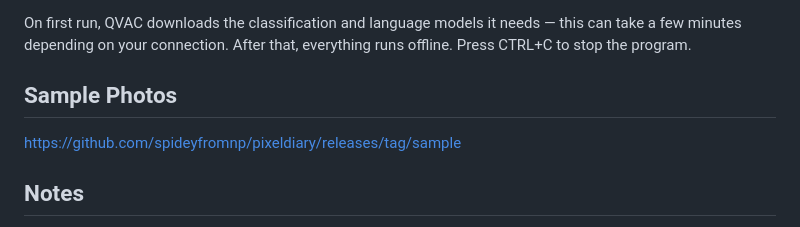
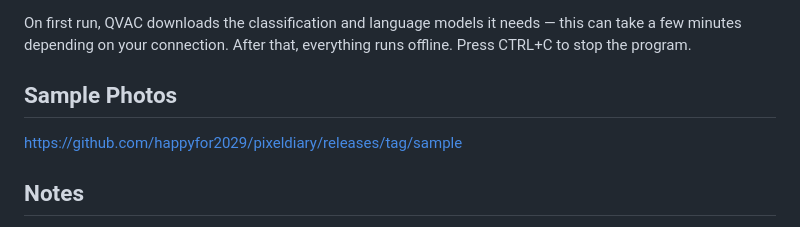
Before and after one commit to happyfor2029/pixeldiary, a Markdown page: README.md, the part around the change. GitHub-like rendering.

```diff
--- a/README.md
+++ b/README.md
@@ -65,8 +65,10 @@ On first run, QVAC downloads the classification and language models it
 needs — this can take a few minutes depending on your connection. After that, everything
 runs offline.
 Press CTRL+C to stop the program.
+
 ## Sample Photos
-https://github.com/spideyfromnp/pixeldiary/releases/tag/sample
+https://github.com/happyfor2029/pixeldiary/releases/tag/sample
+
 ## Notes
 
 - The classifier's labels (`food` / `report` / `other`) come from QVAC's bundled
```
